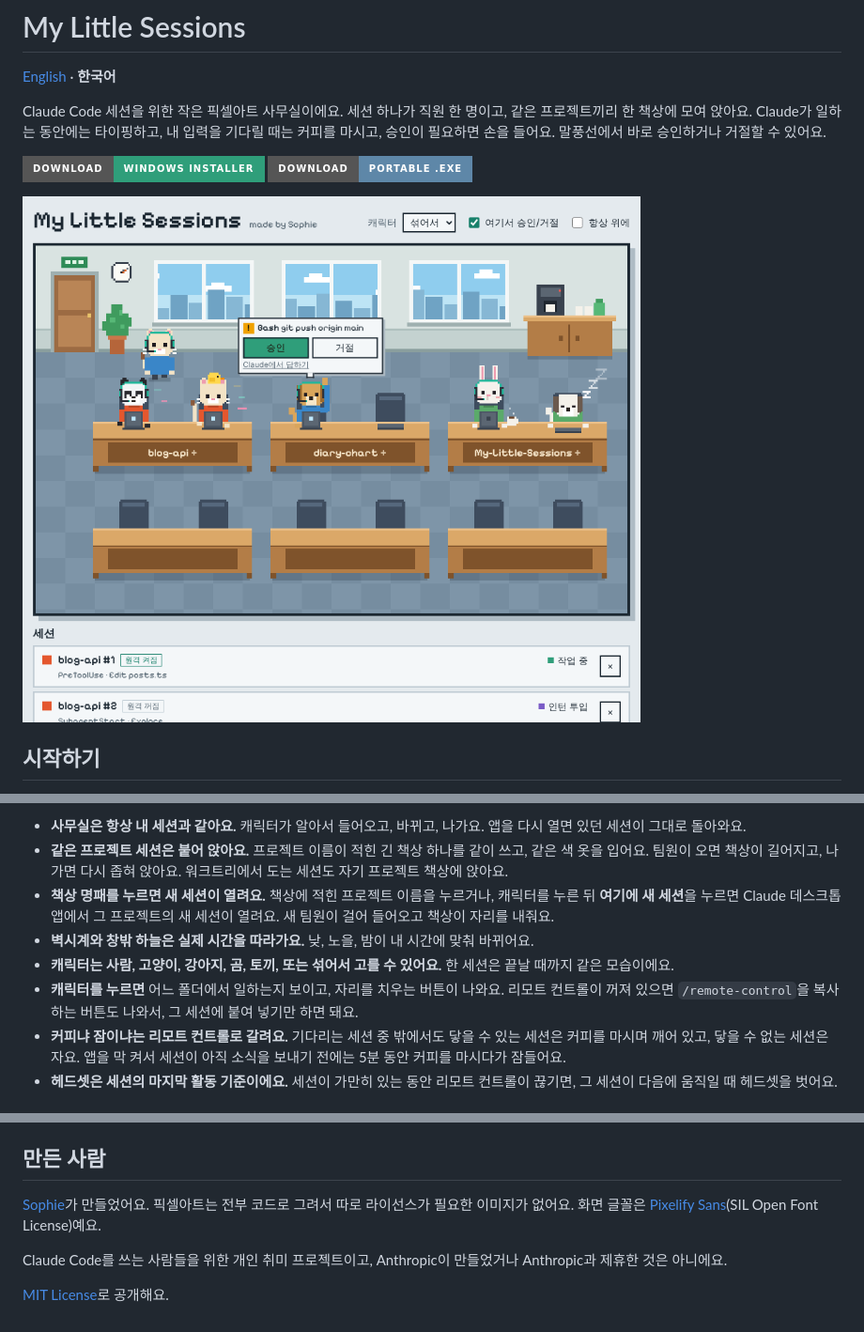
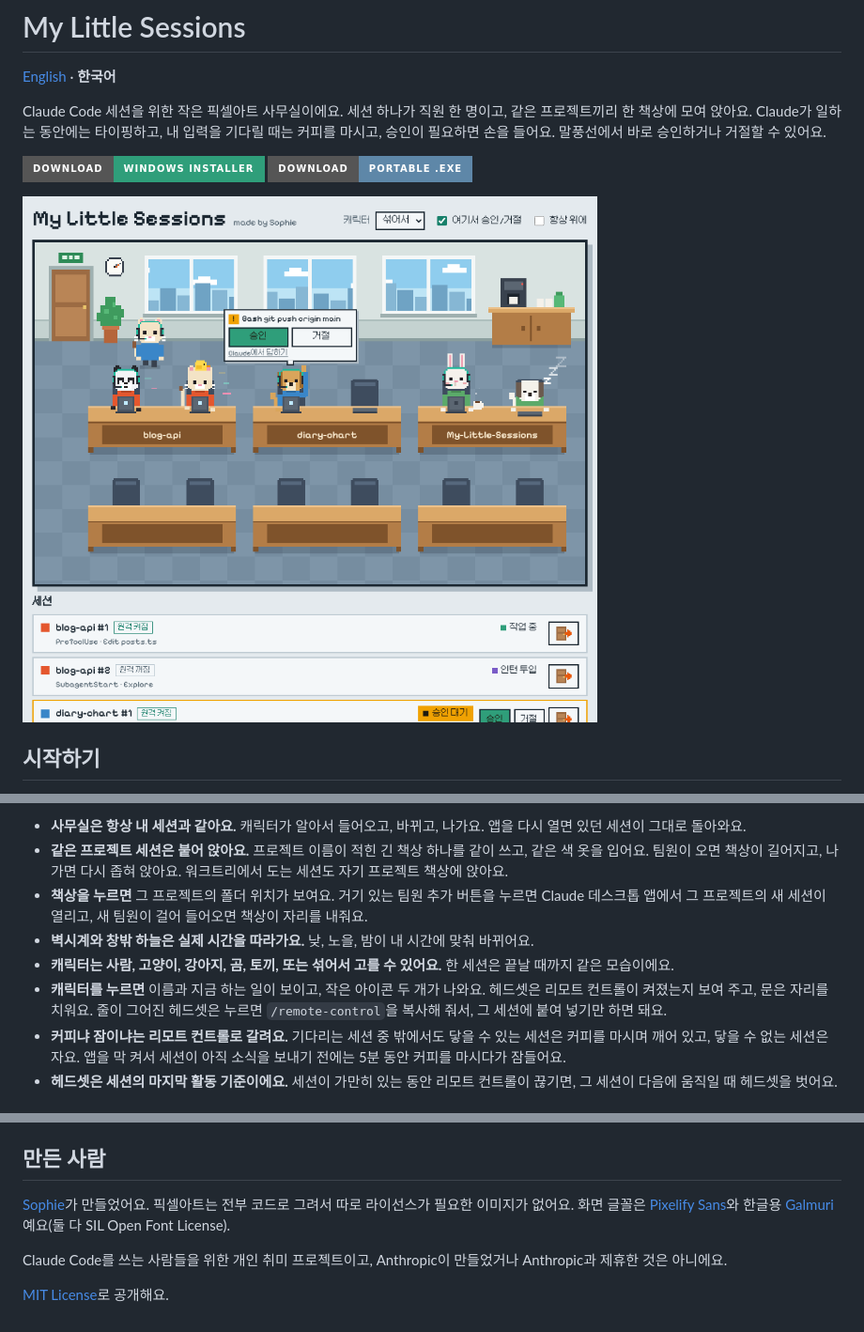
Before and after one commit to LetsBeLikeSophie/My-Little-Sessions, a Markdown page: README.ko.md, 3 parts joined by grey strips. Shown at 94% size. GitHub-like rendering; pictures changed too: docs/screenshot-ko.png; badges without logos.

```diff
--- a/README.ko.md
+++ b/README.ko.md
@@ -35,10 +35,10 @@ Claude Code 세션을 위한 작은 픽셀아트 사무실이에요. 세션 하
 
 - **사무실은 항상 내 세션과 같아요.** 캐릭터가 알아서 들어오고, 바뀌고, 나가요. 앱을 다시 열면 있던 세션이 그대로 돌아와요.
 - **같은 프로젝트 세션은 붙어 앉아요.** 프로젝트 이름이 적힌 긴 책상 하나를 같이 쓰고, 같은 색 옷을 입어요. 팀원이 오면 책상이 길어지고, 나가면 다시 좁혀 앉아요. 워크트리에서 도는 세션도 자기 프로젝트 책상에 앉아요.
-- **책상 명패를 누르면 새 세션이 열려요.** 책상에 적힌 프로젝트 이름을 누르거나, 캐릭터를 누른 뒤 **여기에 새 세션**을 누르면 Claude 데스크톱 앱에서 그 프로젝트의 새 세션이 열려요. 새 팀원이 걸어 들어오고 책상이 자리를 내줘요.
+- **책상을 누르면** 그 프로젝트의 폴더 위치가 보여요. 거기 있는 팀원 추가 버튼을 누르면 Claude 데스크톱 앱에서 그 프로젝트의 새 세션이 열리고, 새 팀원이 걸어 들어오면 책상이 자리를 내줘요.
 - **벽시계와 창밖 하늘은 실제 시간을 따라가요.** 낮, 노을, 밤이 내 시간에 맞춰 바뀌어요.
 - **캐릭터는 사람, 고양이, 강아지, 곰, 토끼, 또는 섞어서 고를 수 있어요.** 한 세션은 끝날 때까지 같은 모습이에요.
-- **캐릭터를 누르면** 어느 폴더에서 일하는지 보이고, 자리를 치우는 버튼이 나와요. 리모트 컨트롤이 꺼져 있으면 `/remote-control`을 복사하는 버튼도 나와서, 그 세션에 붙여 넣기만 하면 돼요.
+- **캐릭터를 누르면** 이름과 지금 하는 일이 보이고, 작은 아이콘 두 개가 나와요. 헤드셋은 리모트 컨트롤이 켜졌는지 보여 주고, 문은 자리를 치워요. 줄이 그어진 헤드셋은 누르면 `/remote-control`을 복사해 줘서, 그 세션에 붙여 넣기만 하면 돼요.
 - **커피냐 잠이냐는 리모트 컨트롤로 갈려요.** 기다리는 세션 중 밖에서도 닿을 수 있는 세션은 커피를 마시며 깨어 있고, 닿을 수 없는 세션은 자요. 앱을 막 켜서 세션이 아직 소식을 보내기 전에는 5분 동안 커피를 마시다가 잠들어요.
 - **헤드셋은 세션의 마지막 활동 기준이에요.** 세션이 가만히 있는 동안 리모트 컨트롤이 끊기면, 그 세션이 다음에 움직일 때 헤드셋을 벗어요.
 
@@ -87,7 +87,7 @@ macOS와 Linux에서도 `npm start`로 같은 창이 떠요. `npm run serve`는
 
 ## 만든 사람
 
-[Sophie](https://github.com/LetsBeLikeSophie)가 만들었어요. 픽셀아트는 전부 코드로 그려서 따로 라이선스가 필요한 이미지가 없어요. 화면 글꼴은 [Pixelify Sans](https://github.com/eifetx/Pixelify-Sans)(SIL Open Font License)예요.
+[Sophie](https://github.com/LetsBeLikeSophie)가 만들었어요. 픽셀아트는 전부 코드로 그려서 따로 라이선스가 필요한 이미지가 없어요. 화면 글꼴은 [Pixelify Sans](https://github.com/eifetx/Pixelify-Sans)와 한글용 [Galmuri](https://github.com/quiple/galmuri)예요(둘 다 SIL Open Font License).
 
 Claude Code를 쓰는 사람들을 위한 개인 취미 프로젝트이고, Anthropic이 만들었거나 Anthropic과 제휴한 것은 아니에요.
 
```
Also changed, not shown: README.md (+3 -3 lines), docs/screenshot-en.png, 7 other files.
